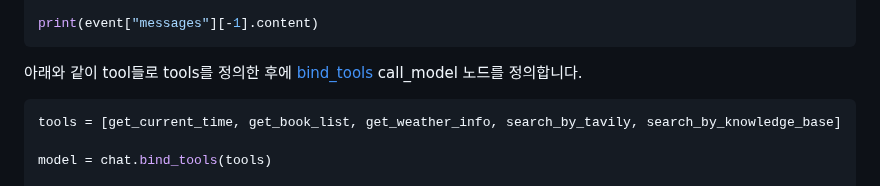
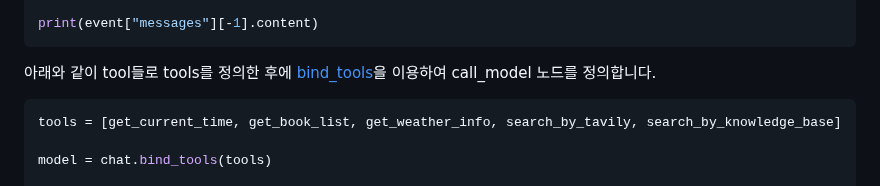
Before and after one commit to kyopark2014/agentic-workflow, a Markdown page: README.md, the part around the change. Drawn GitHub-style.

````diff
--- a/README.md
+++ b/README.md
@@ -225,7 +225,7 @@ message = app.invoke({"messages": inputs}, config)
 print(event["messages"][-1].content)
 ```
 
-아래와 같이 tool들로 tools를 정의한 후에 [bind_tools](https://python.langchain.com/docs/how_to/chat_models_universal_init/#using-a-configurable-model-declaratively) call_model 노드를 정의합니다.
+아래와 같이 tool들로 tools를 정의한 후에 [bind_tools](https://python.langchain.com/docs/how_to/chat_models_universal_init/#using-a-configurable-model-declaratively)을 이용하여 call_model 노드를 정의합니다.
 
 ```python
 tools = [get_current_time, get_book_list, get_weather_info, search_by_tavily, search_by_knowledge_base]
````
